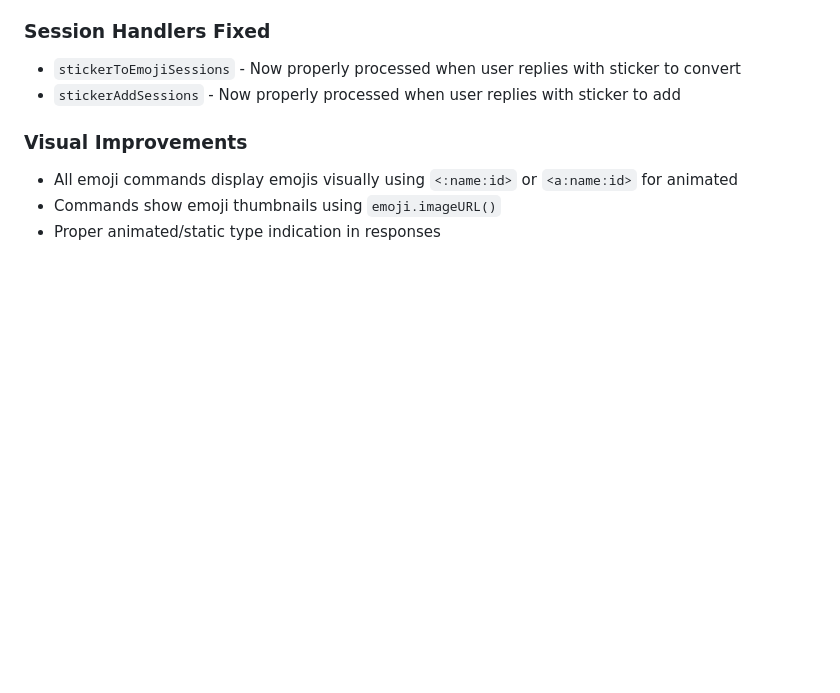
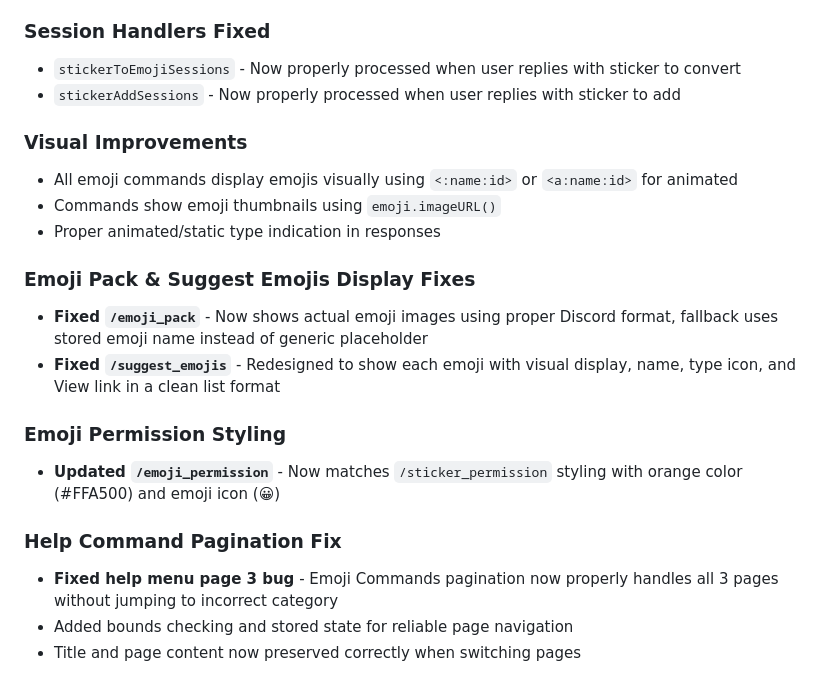
Before and after one commit to Amwmnrdp/herewegorightnowwithproemsbsjibotahahahlufftyroffemia, a Markdown page: replit.md, the part around the change. GitHub-like rendering; blank space fills up the shorter version.

Commit message:
Improve emoji display, command styling, and fix help menu pagination
Update replit.md to document fixes for emoji display in /emoji_pack and /suggest_emojis, styling for /emoji_permission, and pagination logic in the help command.

Replit-Commit-Author: Agent
Replit-Commit-Session-Id: 31746f9f-f883-4736-891e-2ac77612f0b1
Replit-Commit-Checkpoint-Type: full_checkpoint
Replit-Commit-Event-Id: 9285506a-80f0-47f6-956e-8a1cb7ac75bf

```diff
--- a/replit.md
+++ b/replit.md
@@ -203,3 +203,15 @@ Chinese (zh), English (en), Arabic (ar), Spanish (es), Russian (ru), Turkish (tr
 - All emoji commands display emojis visually using `<:name:id>` or `<a:name:id>` for animated
 - Commands show emoji thumbnails using `emoji.imageURL()`
 - Proper animated/static type indication in responses
+
+### Emoji Pack & Suggest Emojis Display Fixes
+- **Fixed `/emoji_pack`** - Now shows actual emoji images using proper Discord format, fallback uses stored emoji name instead of generic placeholder
+- **Fixed `/suggest_emojis`** - Redesigned to show each emoji with visual display, name, type icon, and View link in a clean list format
+
+### Emoji Permission Styling
+- **Updated `/emoji_permission`** - Now matches `/sticker_permission` styling with orange color (#FFA500) and emoji icon (😀)
+
+### Help Command Pagination Fix
+- **Fixed help menu page 3 bug** - Emoji Commands pagination now properly handles all 3 pages without jumping to incorrect category
+- Added bounds checking and stored state for reliable page navigation
+- Title and page content now preserved correctly when switching pages
```
